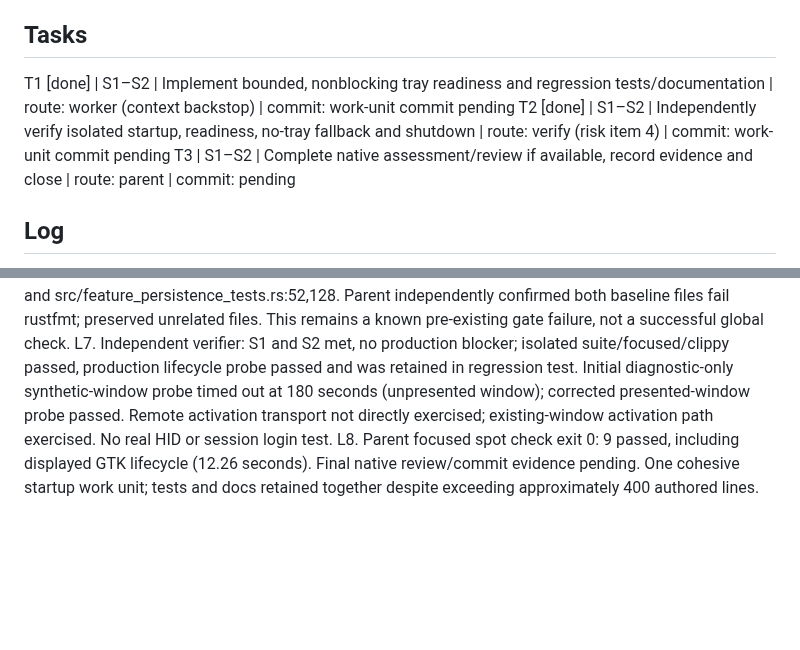
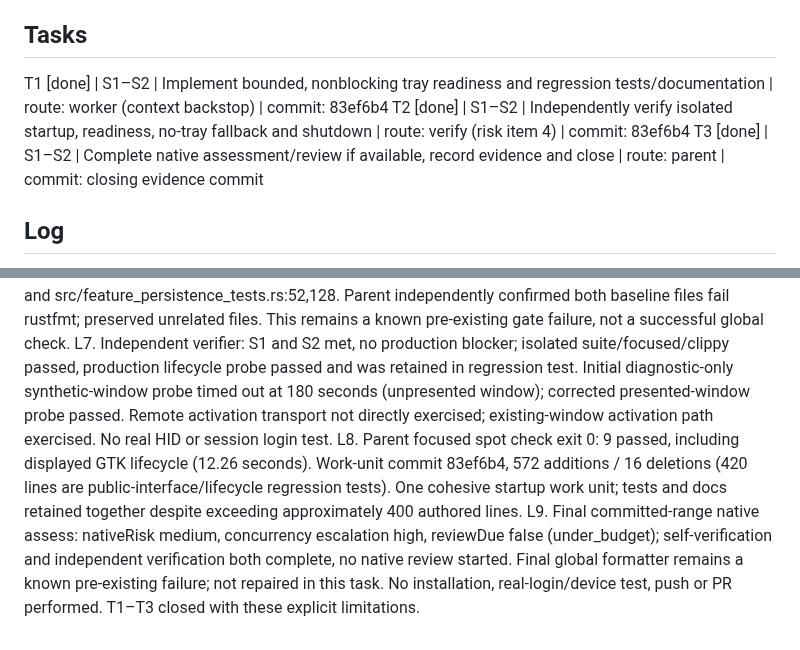
Before and after one commit to aldosilvestre/sdeck-plus, a Markdown page: odd/tasks/streamdeck-plus-autostart-tray-wait.md, 2 parts joined by grey strips. Drawn GitHub-style; blank space fills up the shorter version.

Commit message:
docs(odd): record tray startup verification

```diff
--- a/odd/tasks/streamdeck-plus-autostart-tray-wait.md
+++ b/odd/tasks/streamdeck-plus-autostart-tray-wait.md
@@ -7,9 +7,9 @@ S1. “necesito que el autostart cuando tenga el autostart activado, que espere
 S2. “Debe contemplar los casos en donde no exista un tray.”
 
 ## Tasks
-T1 [done] | S1–S2 | Implement bounded, nonblocking tray readiness and regression tests/documentation | route: worker (context backstop) | commit: work-unit commit pending
-T2 [done] | S1–S2 | Independently verify isolated startup, readiness, no-tray fallback and shutdown | route: verify (risk item 4) | commit: work-unit commit pending
-T3 | S1–S2 | Complete native assessment/review if available, record evidence and close | route: parent | commit: pending
+T1 [done] | S1–S2 | Implement bounded, nonblocking tray readiness and regression tests/documentation | route: worker (context backstop) | commit: 83ef6b4
+T2 [done] | S1–S2 | Independently verify isolated startup, readiness, no-tray fallback and shutdown | route: verify (risk item 4) | commit: 83ef6b4
+T3 [done] | S1–S2 | Complete native assessment/review if available, record evidence and close | route: parent | commit: closing evidence commit
 
 ## Log
 L1. User request (verbatim): vamos a hacer una correccion en sdeck, necesito que el autostart cuando tenga el autostart activado, que espere que se cargue el tray. Debe contemplar los casos en donde no exista un tray.
@@ -19,4 +19,5 @@ L4. Human approved direct Tokio dependency via explicit choice approve-direct-to
 L5. Worker RED: 2 failed / 1 passed (exit 101); GREEN: 9/9 focused tests including actual GTK production lifecycle, late watcher/host, unavailable/rejected/stalled registration, pending shutdown and preserved preferences. Headless suite: 397 library + 124 binary + 2 integration passed; graphical bodies skip headless. Clippy all targets passed. Scoped test rustfmt passed after one wrapping correction.
 L6. Global fmt check exit 1: unchanged baseline src/binding_editor.rs:238 and src/feature_persistence_tests.rs:52,128. Parent independently confirmed both baseline files fail rustfmt; preserved unrelated files. This remains a known pre-existing gate failure, not a successful global check.
 L7. Independent verifier: S1 and S2 met, no production blocker; isolated suite/focused/clippy passed, production lifecycle probe passed and was retained in regression test. Initial diagnostic-only synthetic-window probe timed out at 180 seconds (unpresented window); corrected presented-window probe passed. Remote activation transport not directly exercised; existing-window activation path exercised. No real HID or session login test.
-L8. Parent focused spot check exit 0: 9 passed, including displayed GTK lifecycle (12.26 seconds). Final native review/commit evidence pending. One cohesive startup work unit; tests and docs retained together despite exceeding approximately 400 authored lines.
+L8. Parent focused spot check exit 0: 9 passed, including displayed GTK lifecycle (12.26 seconds). Work-unit commit 83ef6b4, 572 additions / 16 deletions (420 lines are public-interface/lifecycle regression tests). One cohesive startup work unit; tests and docs retained together despite exceeding approximately 400 authored lines.
+L9. Final committed-range native assess: nativeRisk medium, concurrency escalation high, reviewDue false (under_budget); self-verification and independent verification both complete, no native review started. Final global formatter remains a known pre-existing failure; not repaired in this task. No installation, real-login/device test, push or PR performed. T1–T3 closed with these explicit limitations.
```
